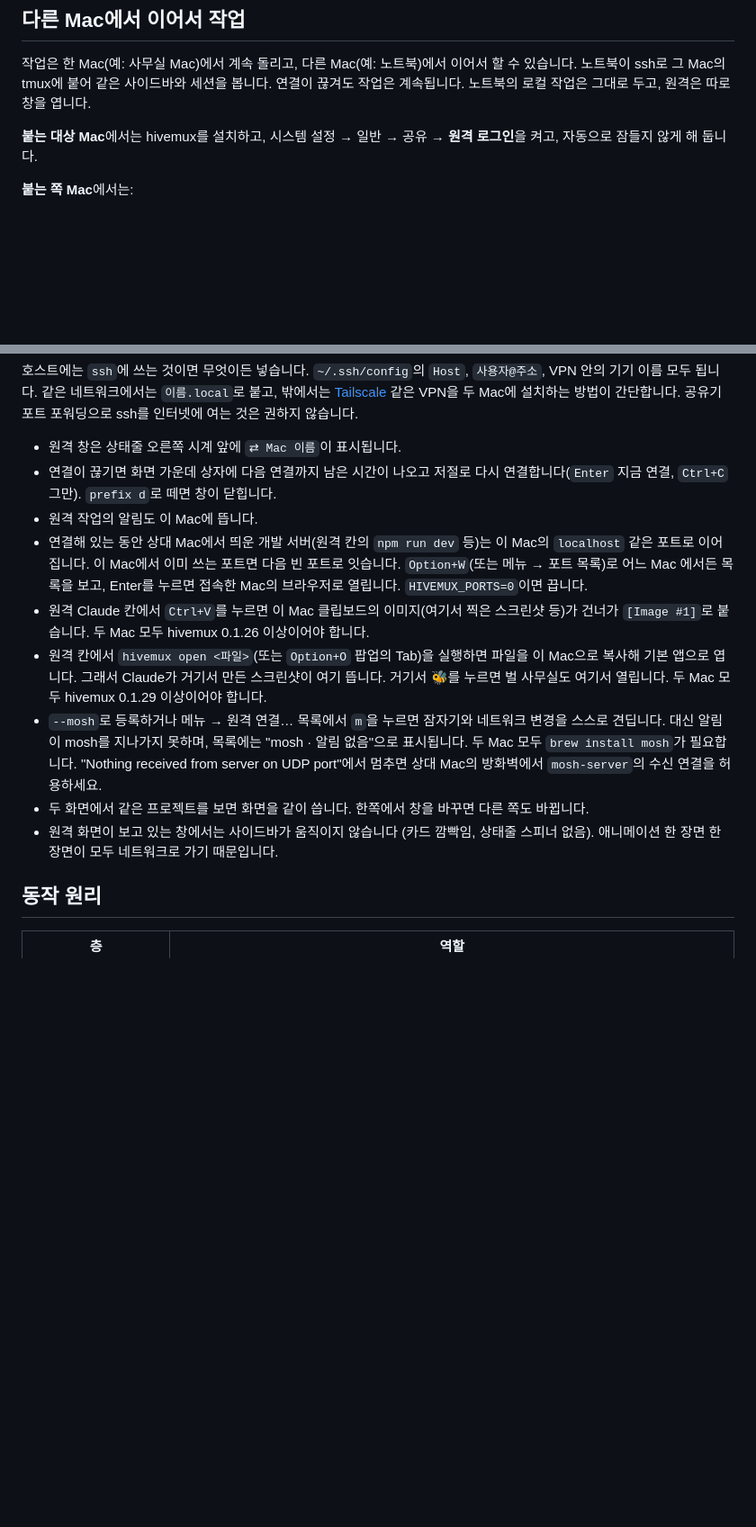
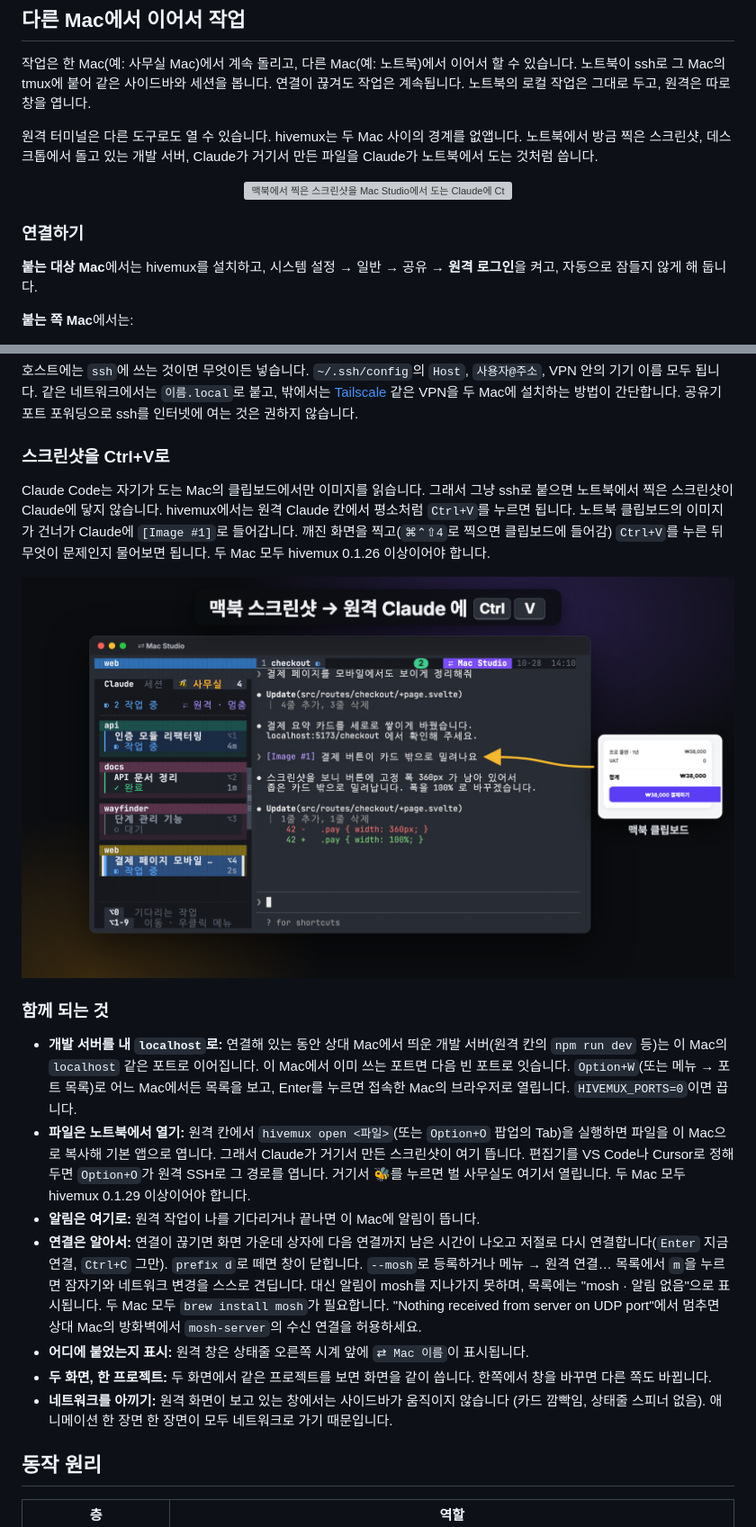
Before and after one commit to esteban-eg-kim/hivemux, a Markdown page: README.ko.md, 2 parts joined by grey strips. Shown at 90% size. Rendered like a GitHub page; pictures changed too: docs/img/remote-paste-ko.png (added); blank space fills up the shorter version; grey boxes are pictures that could not be loaded.

Commit message:
README: introduce working from another Mac, with a Ctrl+V screenshot demo
Co-Authored-By: Claude Opus 5.5 <noreply@anthropic.com>

```diff
--- a/README.ko.md
+++ b/README.ko.md
@@ -160,6 +161,14 @@ curl -fsSL https://hivemux.dev/install.sh | bash   # git 설치: 같은 명령
 
 작업은 한 Mac(예: 사무실 Mac)에서 계속 돌리고, 다른 Mac(예: 노트북)에서 이어서 할 수 있습니다. 노트북이 ssh로 그 Mac의 tmux에 붙어 같은 사이드바와 세션을 봅니다. 연결이 끊겨도 작업은 계속됩니다. 노트북의 로컬 작업은 그대로 두고, 원격은 따로 창을 엽니다.
 
+원격 터미널은 다른 도구로도 열 수 있습니다. hivemux는 두 Mac 사이의 경계를 없앱니다. 노트북에서 방금 찍은 스크린샷, 데스크톱에서 돌고 있는 개발 서버, Claude가 거기서 만든 파일을 Claude가 노트북에서 도는 것처럼 씁니다.
+
+<p align="center">
+  <img src="docs/img/remote-paste-ko.gif" alt="맥북에서 찍은 스크린샷을 Mac Studio에서 도는 Claude에 Ctrl+V로 붙이면 [Image #1]로 들어간다" width="880">
+</p>
+
+### 연결하기
+
 **붙는 대상 Mac**에서는 hivemux를 설치하고, 시스템 설정 → 일반 → 공유 → **원격 로그인**을 켜고, 자동으로 잠들지 않게 해 둡니다.
 
 **붙는 쪽 Mac**에서는:
@@ -173,15 +182,23 @@ hivemux connect me@work-mac.local          # 또는 오른쪽 클릭 → 원격
 
 호스트에는 `ssh`에 쓰는 것이면 무엇이든 넣습니다. `~/.ssh/config`의 `Host`, `사용자@주소`, VPN 안의 기기 이름 모두 됩니다. 같은 네트워크에서는 `이름.local`로 붙고, 밖에서는 [Tailscale](https://tailscale.com) 같은 VPN을 두 Mac에 설치하는 방법이 간단합니다. 공유기 포트 포워딩으로 ssh를 인터넷에 여는 것은 권하지 않습니다.
 
-- 원격 창은 상태줄 오른쪽 시계 앞에 `⇄ Mac 이름`이 표시됩니다.
-- 연결이 끊기면 화면 가운데 상자에 다음 연결까지 남은 시간이 나오고 저절로 다시 연결합니다(`Enter` 지금 연결, `Ctrl+C` 그만). `prefix d`로 떼면 창이 닫힙니다.
-- 원격 작업의 알림도 이 Mac에 뜹니다.
-- 연결해 있는 동안 상대 Mac에서 띄운 개발 서버(원격 칸의 `npm run dev` 등)는 이 Mac의 `localhost` 같은 포트로 이어집니다. 이 Mac에서 이미 쓰는 포트면 다음 빈 포트로 잇습니다. `Option+W`(또는 메뉴 → 포트 목록)로 어느 Mac 에서든 목록을 보고, Enter를 누르면 접속한 Mac의 브라우저로 열립니다. `HIVEMUX_PORTS=0`이면 끕니다.
-- 원격 Claude 칸에서 `Ctrl+V`를 누르면 이 Mac 클립보드의 이미지(여기서 찍은 스크린샷 등)가 건너가 `[Image #1]`로 붙습니다. 두 Mac 모두 hivemux 0.1.26 이상이어야 합니다.
-- 원격 칸에서 `hivemux open <파일>`(또는 `Option+O` 팝업의 Tab)을 실행하면 파일을 이 Mac으로 복사해 기본 앱으로 엽니다. 그래서 Claude가 거기서 만든 스크린샷이 여기 뜹니다. 거기서 🐝를 누르면 벌 사무실도 여기서 열립니다. 두 Mac 모두 hivemux 0.1.29 이상이어야 합니다.
-- `--mosh`로 등록하거나 메뉴 → 원격 연결… 목록에서 `m`을 누르면 잠자기와 네트워크 변경을 스스로 견딥니다. 대신 알림이 mosh를 지나가지 못하며, 목록에는 "mosh · 알림 없음"으로 표시됩니다. 두 Mac 모두 `brew install mosh`가 필요합니다. "Nothing received from server on UDP port"에서 멈추면 상대 Mac의 방화벽에서 `mosh-server`의 수신 연결을 허용하세요.
-- 두 화면에서 같은 프로젝트를 보면 화면을 같이 씁니다. 한쪽에서 창을 바꾸면 다른 쪽도 바뀝니다.
-- 원격 화면이 보고 있는 창에서는 사이드바가 움직이지 않습니다 (카드 깜빡임, 상태줄 스피너 없음). 애니메이션 한 장면 한 장면이 모두 네트워크로 가기 때문입니다.
+### 스크린샷을 Ctrl+V로
+
+Claude Code는 자기가 도는 Mac의 클립보드에서만 이미지를 읽습니다. 그래서 그냥 ssh로 붙으면 노트북에서 찍은 스크린샷이 Claude에 닿지 않습니다. hivemux에서는 원격 Claude 칸에서 평소처럼 `Ctrl+V`를 누르면 됩니다. 노트북 클립보드의 이미지가 건너가 Claude에 `[Image #1]`로 들어갑니다. 깨진 화면을 찍고(`⌘⌃⇧4`로 찍으면 클립보드에 들어감) `Ctrl+V`를 누른 뒤 무엇이 문제인지 물어보면 됩니다. 두 Mac 모두 hivemux 0.1.26 이상이어야 합니다.
+
+<p align="center">
+  <img src="docs/img/remote-paste-ko.png" alt="맥북 클립보드의 스크린샷이 원격 Claude에 [Image #1]로 들어간 화면" width="880">
+</p>
+
+### 함께 되는 것
+
+- **개발 서버를 내 `localhost`로:** 연결해 있는 동안 상대 Mac에서 띄운 개발 서버(원격 칸의 `npm run dev` 등)는 이 Mac의 `localhost` 같은 포트로 이어집니다. 이 Mac에서 이미 쓰는 포트면 다음 빈 포트로 잇습니다. `Option+W`(또는 메뉴 → 포트 목록)로 어느 Mac에서든 목록을 보고, Enter를 누르면 접속한 Mac의 브라우저로 열립니다. `HIVEMUX_PORTS=0`이면 끕니다.
+- **파일은 노트북에서 열기:** 원격 칸에서 `hivemux open <파일>`(또는 `Option+O` 팝업의 Tab)을 실행하면 파일을 이 Mac으로 복사해 기본 앱으로 엽니다. 그래서 Claude가 거기서 만든 스크린샷이 여기 뜹니다. 편집기를 VS Code나 Cursor로 정해 두면 `Option+O`가 원격 SSH로 그 경로를 엽니다. 거기서 🐝를 누르면 벌 사무실도 여기서 열립니다. 두 Mac 모두 hivemux 0.1.29 이상이어야 합니다.
+- **알림은 여기로:** 원격 작업이 나를 기다리거나 끝나면 이 Mac에 알림이 뜹니다.
+- **연결은 알아서:** 연결이 끊기면 화면 가운데 상자에 다음 연결까지 남은 시간이 나오고 저절로 다시 연결합니다(`Enter` 지금 연결, `Ctrl+C` 그만). `prefix d`로 떼면 창이 닫힙니다. `--mosh`로 등록하거나 메뉴 → 원격 연결… 목록에서 `m`을 누르면 잠자기와 네트워크 변경을 스스로 견딥니다. 대신 알림이 mosh를 지나가지 못하며, 목록에는 "mosh · 알림 없음"으로 표시됩니다. 두 Mac 모두 `brew install mosh`가 필요합니다. "Nothing received from server on UDP port"에서 멈추면 상대 Mac의 방화벽에서 `mosh-server`의 수신 연결을 허용하세요.
+- **어디에 붙었는지 표시:** 원격 창은 상태줄 오른쪽 시계 앞에 `⇄ Mac 이름`이 표시됩니다.
+- **두 화면, 한 프로젝트:** 두 화면에서 같은 프로젝트를 보면 화면을 같이 씁니다. 한쪽에서 창을 바꾸면 다른 쪽도 바뀝니다.
+- **네트워크를 아끼기:** 원격 화면이 보고 있는 창에서는 사이드바가 움직이지 않습니다 (카드 깜빡임, 상태줄 스피너 없음). 애니메이션 한 장면 한 장면이 모두 네트워크로 가기 때문입니다.
 
 ## 동작 원리
 
```
Also changed, not shown: other parts of README.ko.md (+1 -0 lines), README.md (+59 -23 lines), docs/img/remote-paste-en.png (added), 2 other files.
